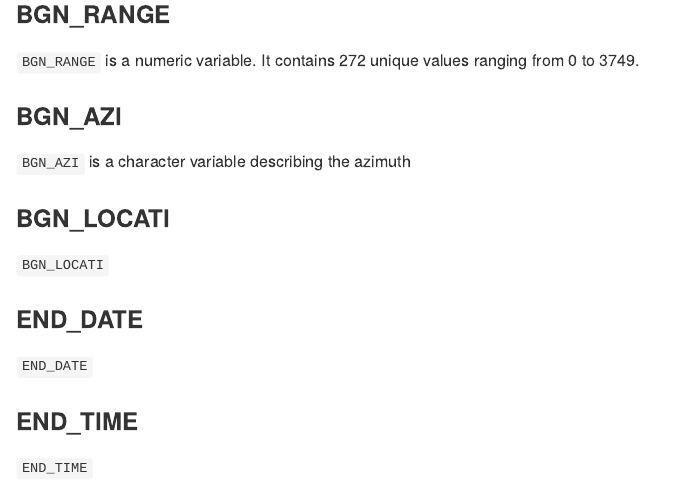
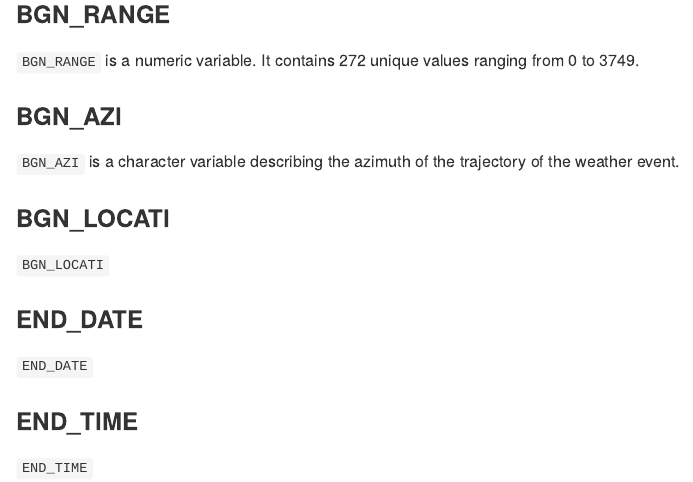
Before and after one commit to Hugovdberg/StormData, an R Markdown document (doc/CodeBook.Rmd): the page in a window 1100 px wide, from 13810 px down. Rendered offline with R 4.5, knitr and Pandoc, with nearby package versions.

```diff
--- a/doc/CodeBook.Rmd
+++ b/doc/CodeBook.Rmd
@@ -137,7 +137,8 @@
 
 ### BGN_AZI
 
-`BGN_AZI` is a character variable describing the azimuth
+`BGN_AZI` is a character variable describing the azimuth of the trajectory of
+the weather event.
 
 ### BGN_LOCATI
 
```
Also changed, not shown: reports/StormData.Rmd (+0 -1 lines).
